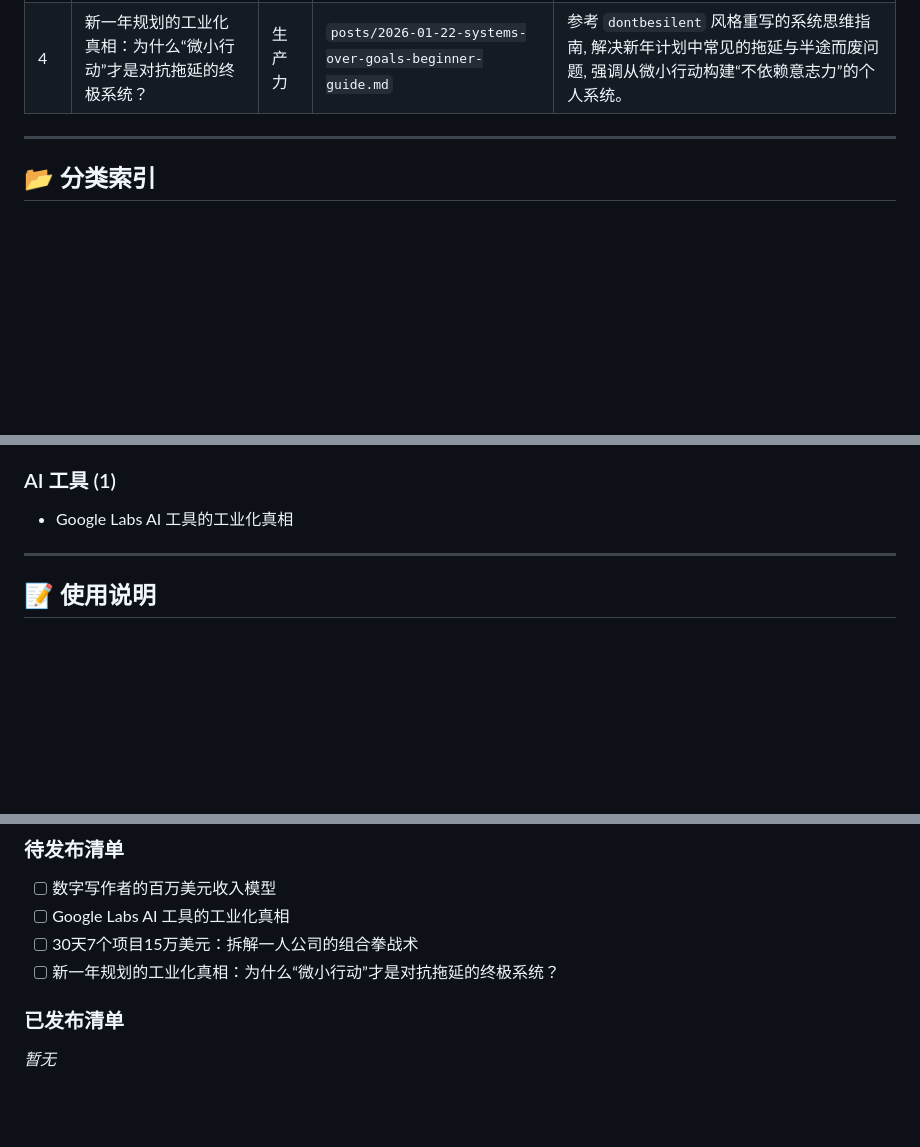
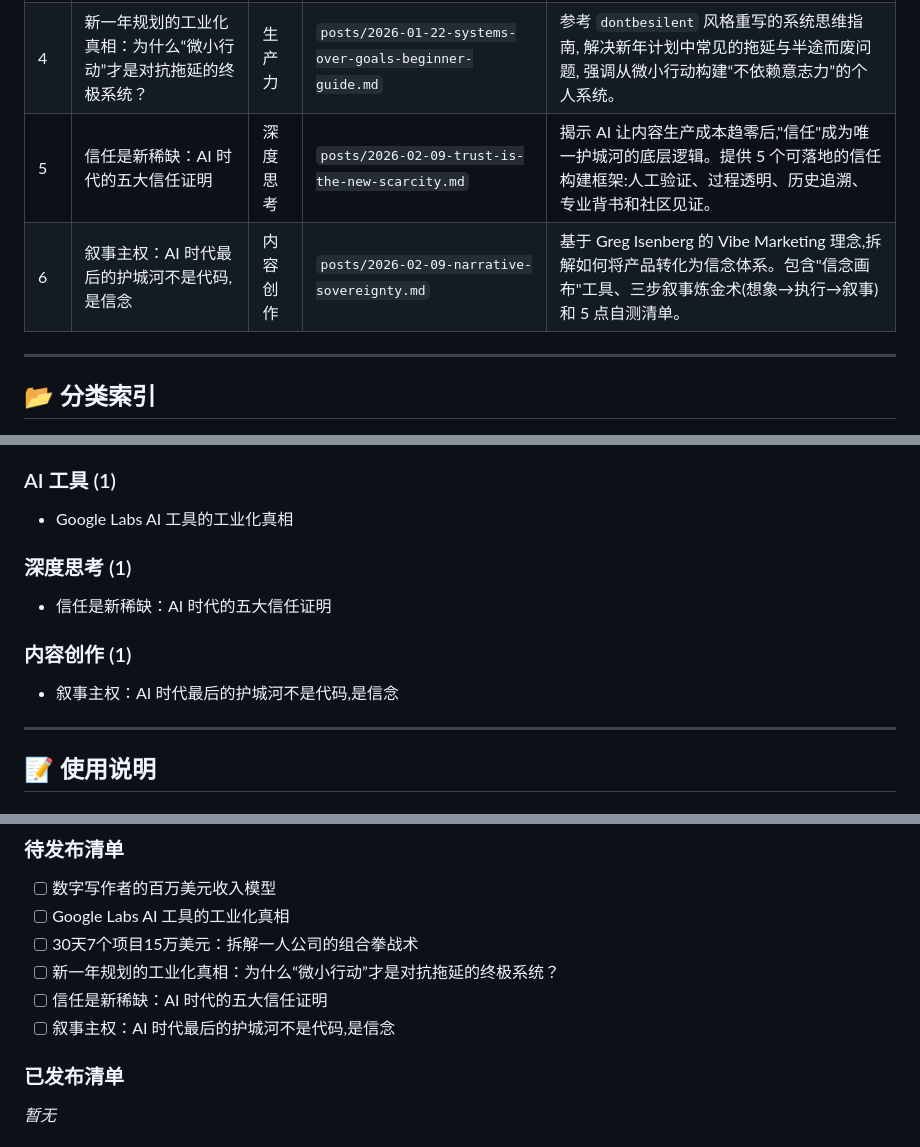
Before and after one commit to jackyecho1029/jackynews, a Markdown page: content-library.md, 3 parts joined by grey strips. Drawn GitHub-style; blank space fills up the shorter version.

Commit message:
docs: add trust and narrative articles to content library

```diff
--- a/content-library.md
+++ b/content-library.md
@@ -14,6 +14,8 @@
 | 2 | Google Labs AI 工具的工业化真相 | AI 工具 | `posts/2026-02-04-google-labs-ai-tools-industrial-truth.md` | 深度分析 Google Mixboard、Flow 和 Opal 三大工具如何重构创作生产关系,揭示传统创作软件护城河崩塌背后的底层逻辑。 |
 | 3 | 30天7个项目15万美元：拆解一人公司的组合拳战术 | 商业模式 | `posts/kitze-multi-project-analysis.md` | 深度拆解独立开发者 Kitze 如何通过 7 个项目的组合拳战术实现月入 15 万美元,揭示从"项目思维"到"资产思维"的底层逻辑。 |
 | 4 | 新一年规划的工业化真相：为什么“微小行动”才是对抗拖延的终极系统？ | 生产力 | `posts/2026-01-22-systems-over-goals-beginner-guide.md` | 参考 `dontbesilent` 风格重写的系统思维指南, 解决新年计划中常见的拖延与半途而废问题, 强调从微小行动构建“不依赖意志力”的个人系统。 |
+| 5 | 信任是新稀缺：AI 时代的五大信任证明 | 深度思考 | `posts/2026-02-09-trust-is-the-new-scarcity.md` | 揭示 AI 让内容生产成本趋零后,"信任"成为唯一护城河的底层逻辑。提供 5 个可落地的信任构建框架:人工验证、过程透明、历史追溯、专业背书和社区见证。 |
+| 6 | 叙事主权：AI 时代最后的护城河不是代码,是信念 | 内容创作 | `posts/2026-02-09-narrative-sovereignty.md` | 基于 Greg Isenberg 的 Vibe Marketing 理念,拆解如何将产品转化为信念体系。包含"信念画布"工具、三步叙事炼金术(想象→执行→叙事)和 5 点自测清单。 |
 
 ---
 
@@ -28,6 +30,12 @@
 
 ### AI 工具 (1)
 - Google Labs AI 工具的工业化真相
+
+### 深度思考 (1)
+- 信任是新稀缺：AI 时代的五大信任证明
+
+### 内容创作 (1)
+- 叙事主权：AI 时代最后的护城河不是代码,是信念
 
 ---
 
@@ -77,6 +85,8 @@
 - [ ] Google Labs AI 工具的工业化真相
 - [ ] 30天7个项目15万美元：拆解一人公司的组合拳战术
 - [ ] 新一年规划的工业化真相：为什么“微小行动”才是对抗拖延的终极系统？
+- [ ] 信任是新稀缺：AI 时代的五大信任证明
+- [ ] 叙事主权：AI 时代最后的护城河不是代码,是信念
 
 ### 已发布清单
 
```
Also changed, not shown: other parts of content-library.md (+4 -4 lines).
